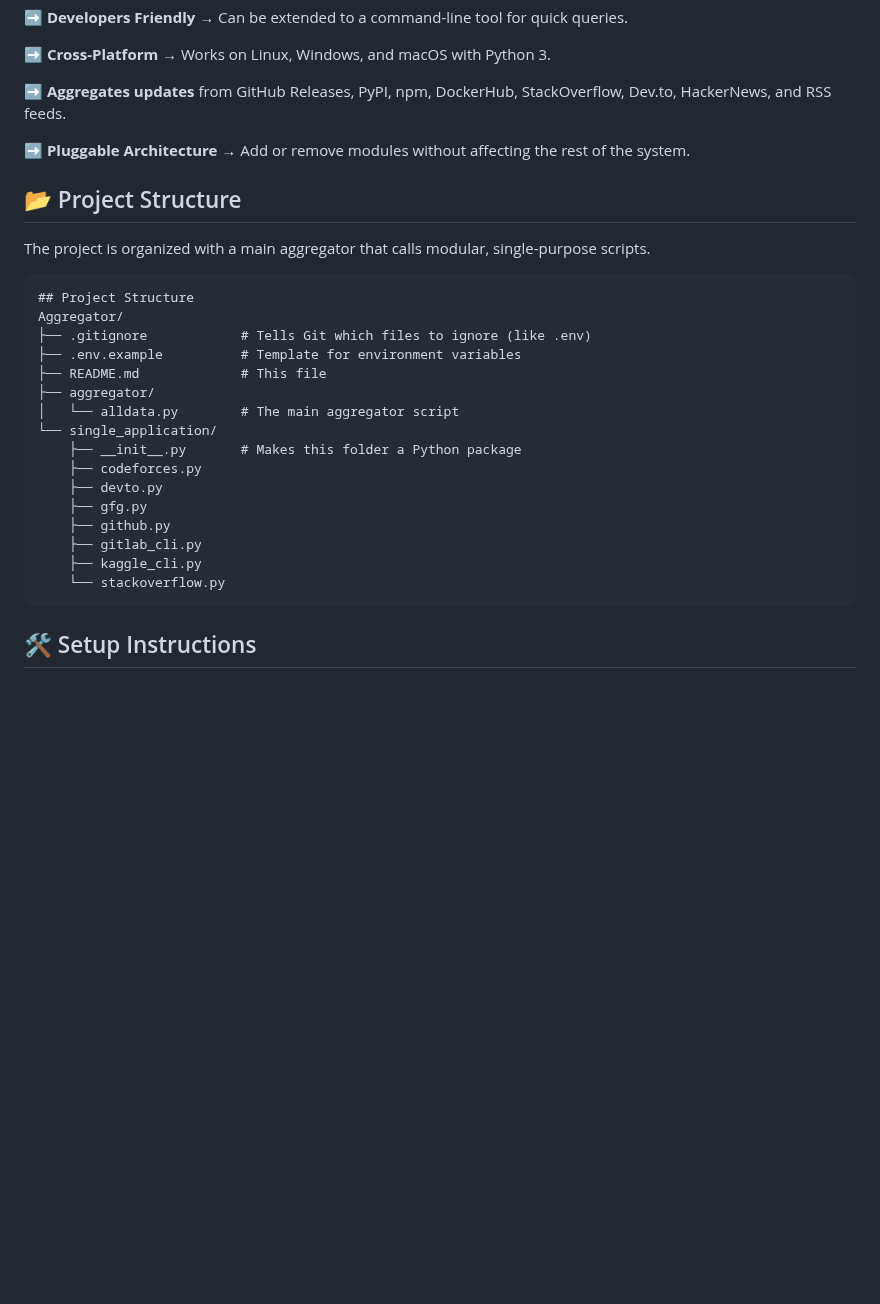
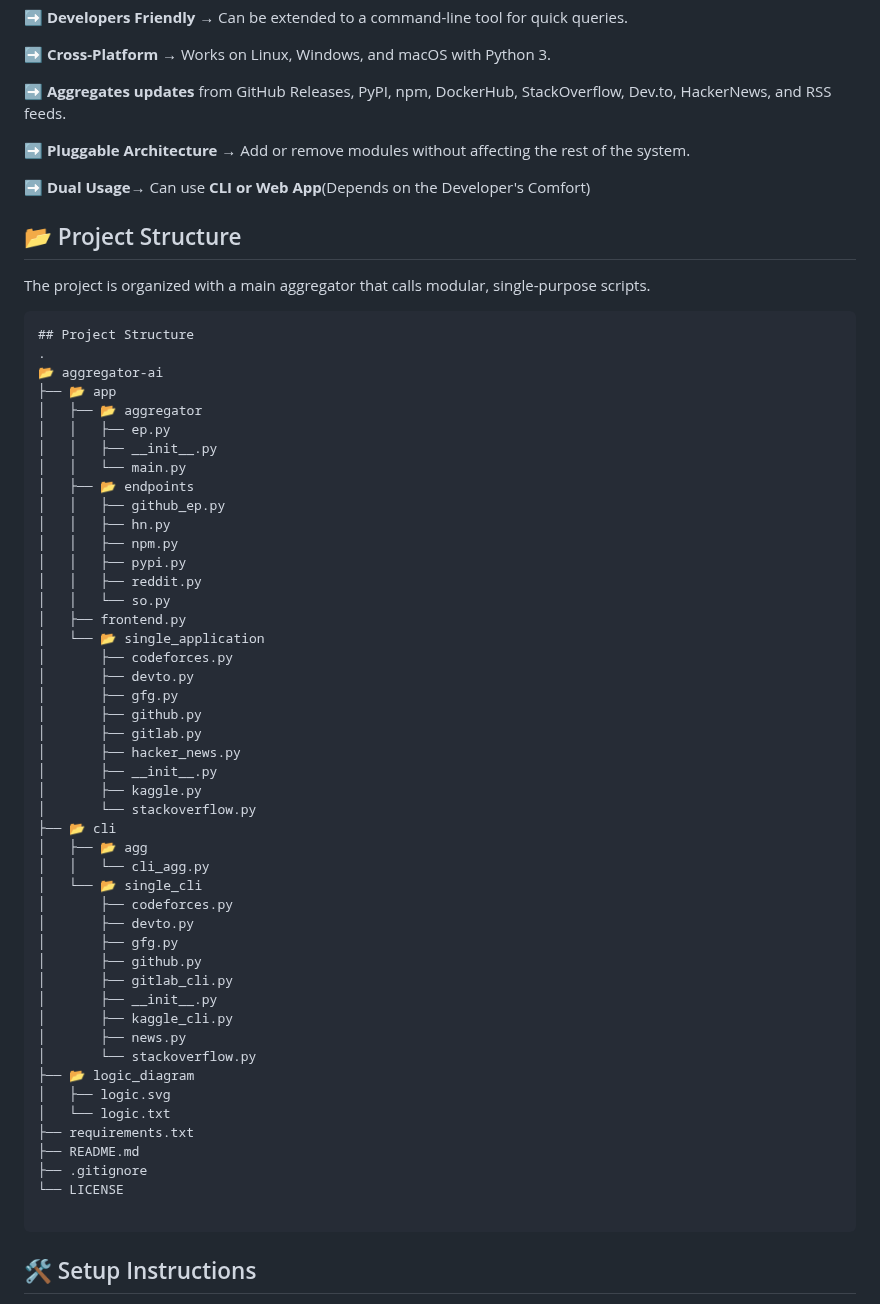
Before and after one commit to LikhithAvinash/Aggregator, a Markdown page: README.md, the part around the change. GitHub-like rendering; blank space fills up the shorter version.

````diff
--- a/README.md
+++ b/README.md
@@ -30,26 +30,59 @@ An AI-powered Aggregator Agent that acts as your developer assistant:
 
 :arrow_right: **Pluggable Architecture** → Add or remove modules without affecting the rest of the system.
 
+:arrow_right: **Dual Usage**→ Can use **CLI or Web App**(Depends on the Developer's Comfort)
+
 ## 📂 Project Structure
 The project is organized with a main aggregator that calls modular, single-purpose scripts.
 
 ```
 ## Project Structure
-Aggregator/
-├── .gitignore            # Tells Git which files to ignore (like .env)
-├── .env.example          # Template for environment variables
-├── README.md             # This file
-├── aggregator/
-│   └── alldata.py        # The main aggregator script
-└── single_application/
-    ├── __init__.py       # Makes this folder a Python package
-    ├── codeforces.py
-    ├── devto.py
-    ├── gfg.py
-    ├── github.py
-    ├── gitlab_cli.py
-    ├── kaggle_cli.py
-    └── stackoverflow.py
+.
+📂 aggregator-ai
+├── 📂 app
+│   ├── 📂 aggregator
+│   │   ├── ep.py
+│   │   ├── __init__.py
+│   │   └── main.py
+│   ├── 📂 endpoints
+│   │   ├── github_ep.py
+│   │   ├── hn.py
+│   │   ├── npm.py
+│   │   ├── pypi.py
+│   │   ├── reddit.py
+│   │   └── so.py
+│   ├── frontend.py
+│   └── 📂 single_application
+│       ├── codeforces.py
+│       ├── devto.py
+│       ├── gfg.py
+│       ├── github.py
+│       ├── gitlab.py
+│       ├── hacker_news.py
+│       ├── __init__.py
+│       ├── kaggle.py
+│       └── stackoverflow.py
+├── 📂 cli
+│   ├── 📂 agg
+│   │   └── cli_agg.py
+│   └── 📂 single_cli
+│       ├── codeforces.py
+│       ├── devto.py
+│       ├── gfg.py
+│       ├── github.py
+│       ├── gitlab_cli.py
+│       ├── __init__.py
+│       ├── kaggle_cli.py
+│       ├── news.py
+│       └── stackoverflow.py
+├── 📂 logic_diagram
+│   ├── logic.svg
+│   └── logic.txt
+├── requirements.txt
+├── README.md
+├── .gitignore
+└── LICENSE
+
 ```
 
 ## 🛠️ Setup Instructions
````
